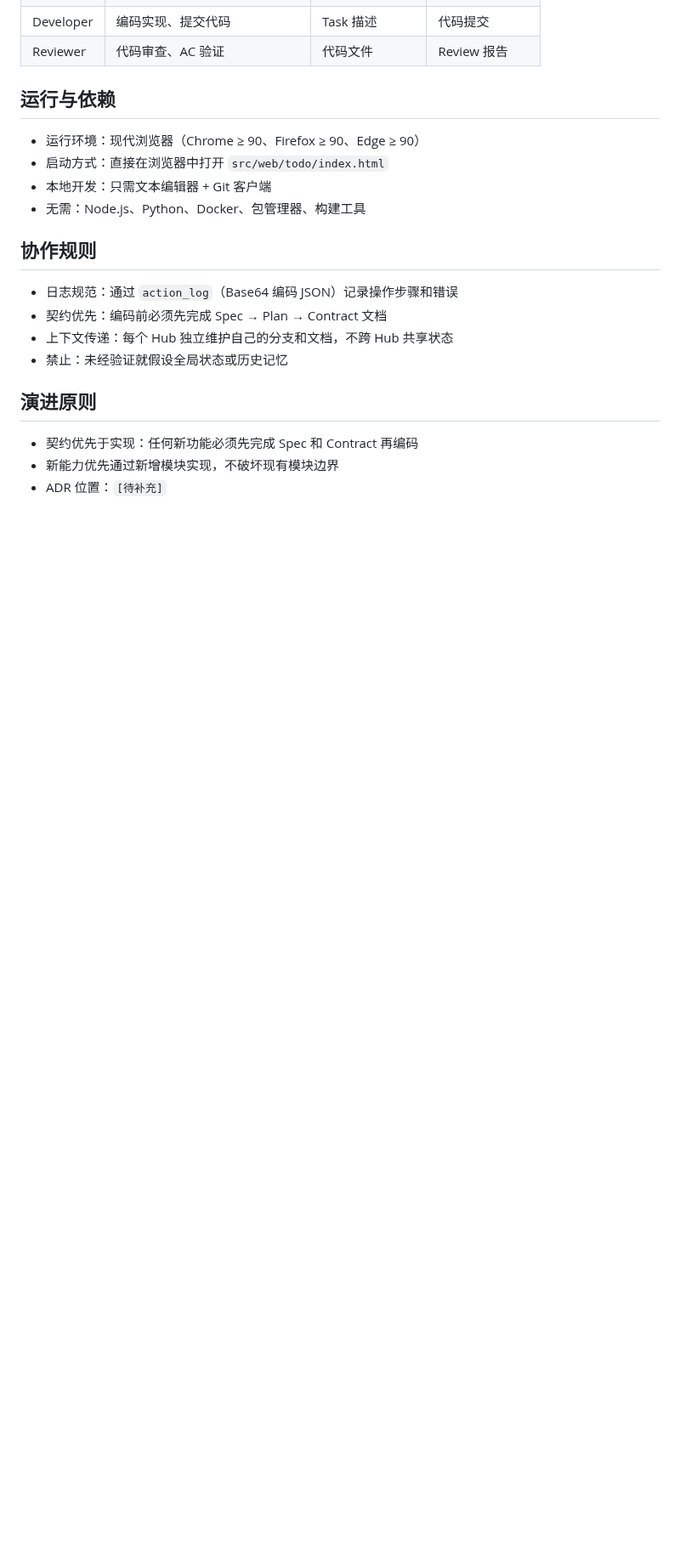
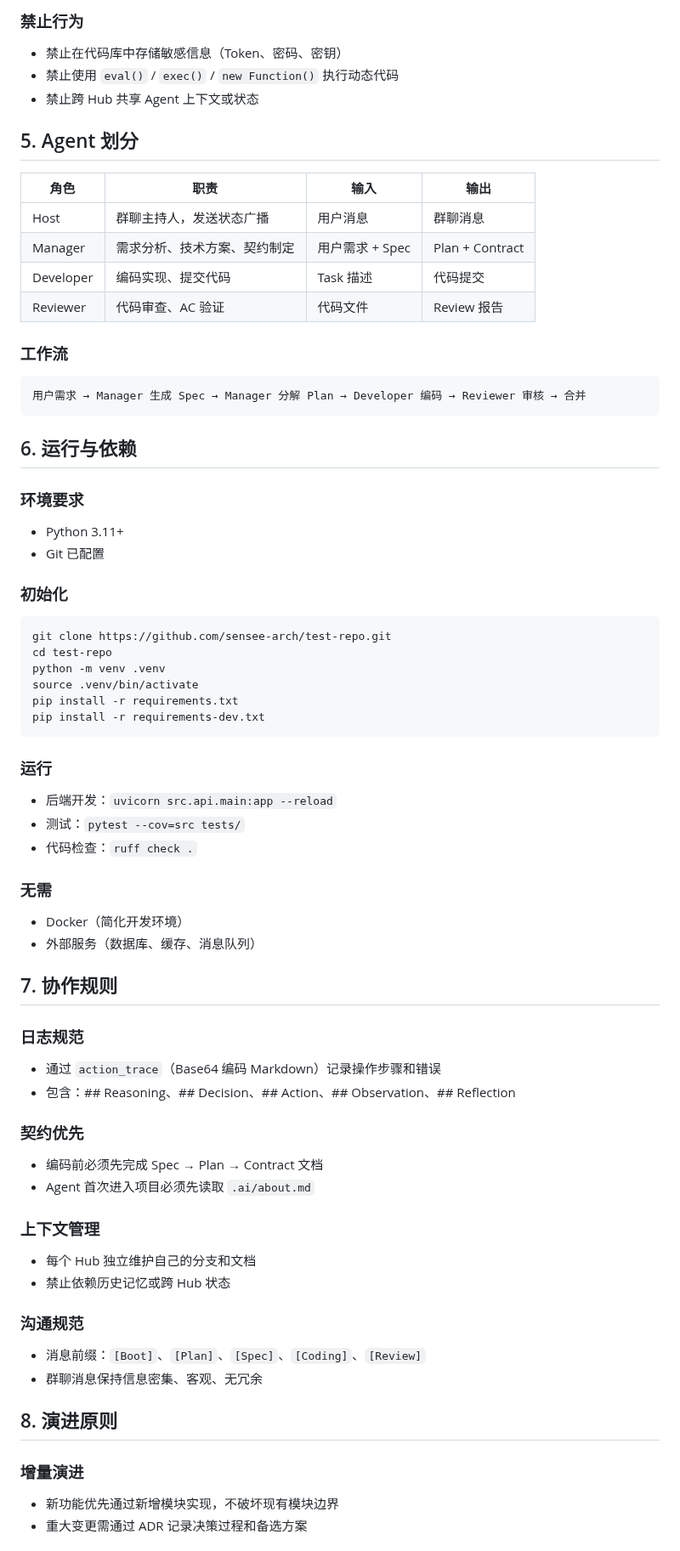
Before and after one commit to sensee-arch/test-repo, a Markdown page: .ai/about.md, the part around one of its changes. Shown at 85% size. GitHub-like rendering; blank space fills up the shorter version.

````diff
--- a/.ai/about.md
+++ b/.ai/about.md
@@ -52,22 +75,68 @@
+### 禁止行为
+- 禁止在代码库中存储敏感信息（Token、密码、密钥）
+- 禁止使用 `eval()` / `exec()` / `new Function()` 执行动态代码
+- 禁止跨 Hub 共享 Agent 上下文或状态
+
+## 5. Agent 划分
+
+| 角色 | 职责 | 输入 | 输出 |
+|------|------|------|------|
+| Host | 群聊主持人，发送状态广播 | 用户消息 | 群聊消息 |
+| Manager | 需求分析、技术方案、契约制定 | 用户需求 + Spec | Plan + Contract |
 | Developer | 编码实现、提交代码 | Task 描述 | 代码提交 |
 | Reviewer | 代码审查、AC 验证 | 代码文件 | Review 报告 |
 
-## 运行与依赖
+### 工作流
+```
+用户需求 → Manager 生成 Spec → Manager 分解 Plan → Developer 编码 → Reviewer 审核 → 合并
+```
 
-- 运行环境：现代浏览器（Chrome ≥ 90、Firefox ≥ 90、Edge ≥ 90）
-- 启动方式：直接在浏览器中打开 `src/web/todo/index.html`
-- 本地开发：只需文本编辑器 + Git 客户端
-- 无需：Node.js、Python、Docker、包管理器、构建工具
+## 6. 运行与依赖
 
-## 协作规则
+### 环境要求
+- Python 3.11+
+- Git 已配置
 
-- 日志规范：通过 `action_log`（Base64 编码 JSON）记录操作步骤和错误
-- 契约优先：编码前必须先完成 Spec → Plan → Contract 文档
-- 上下文传递：每个 Hub 独立维护自己的分支和文档，不跨 Hub 共享状态
-- 禁止：未经验证就假设全局状态或历史记忆
+### 初始化
+```bash
+git clone https://github.com/sensee-arch/test-repo.git
+cd test-repo
+python -m venv .venv
+source .venv/bin/activate
+pip install -r requirements.txt
+pip install -r requirements-dev.txt
+```
 
-## 演进原则
+### 运行
+- 后端开发：`uvicorn src.api.main:app --reload`
+- 测试：`pytest --cov=src tests/`
+- 代码检查：`ruff check .`
 
-- 契约优先于实现：任何新功能必须先完成 Spec 和 Contract 再编码
-- 新能力优先通过新增模块实现，不破坏现有模块边界
-- ADR 位置：`[待补充]`
+### 无需
+- Docker（简化开发环境）
+- 外部服务（数据库、缓存、消息队列）
+
+## 7. 协作规则
+
+### 日志规范
+- 通过 `action_trace`（Base64 编码 Markdown）记录操作步骤和错误
+- 包含：## Reasoning、## Decision、## Action、## Observation、## Reflection
+
+### 契约优先
+- 编码前必须先完成 Spec → Plan → Contract 文档
+- Agent 首次进入项目必须先读取 `.ai/about.md`
+
+### 上下文管理
+- 每个 Hub 独立维护自己的分支和文档
+- 禁止依赖历史记忆或跨 Hub 状态
+
+### 沟通规范
+- 消息前缀：`[Boot]`、`[Plan]`、`[Spec]`、`[Coding]`、`[Review]`
+- 群聊消息保持信息密集、客观、无冗余
+
+## 8. 演进原则
+
+### 增量演进
+- 新功能优先通过新增模块实现，不破坏现有模块边界
+- 重大变更需通过 ADR 记录决策过程和备选方案
+
````
Also changed, not shown: other parts of .ai/about.md (+72 -38 lines).
